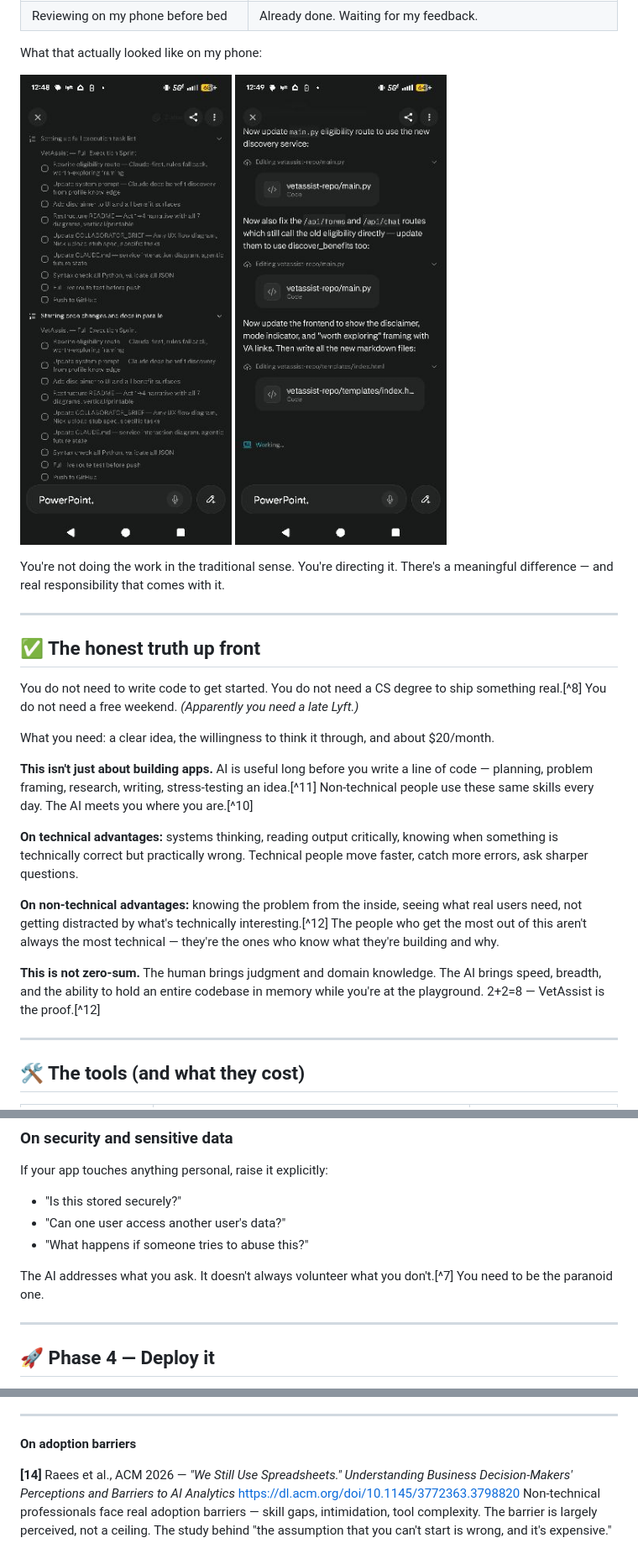
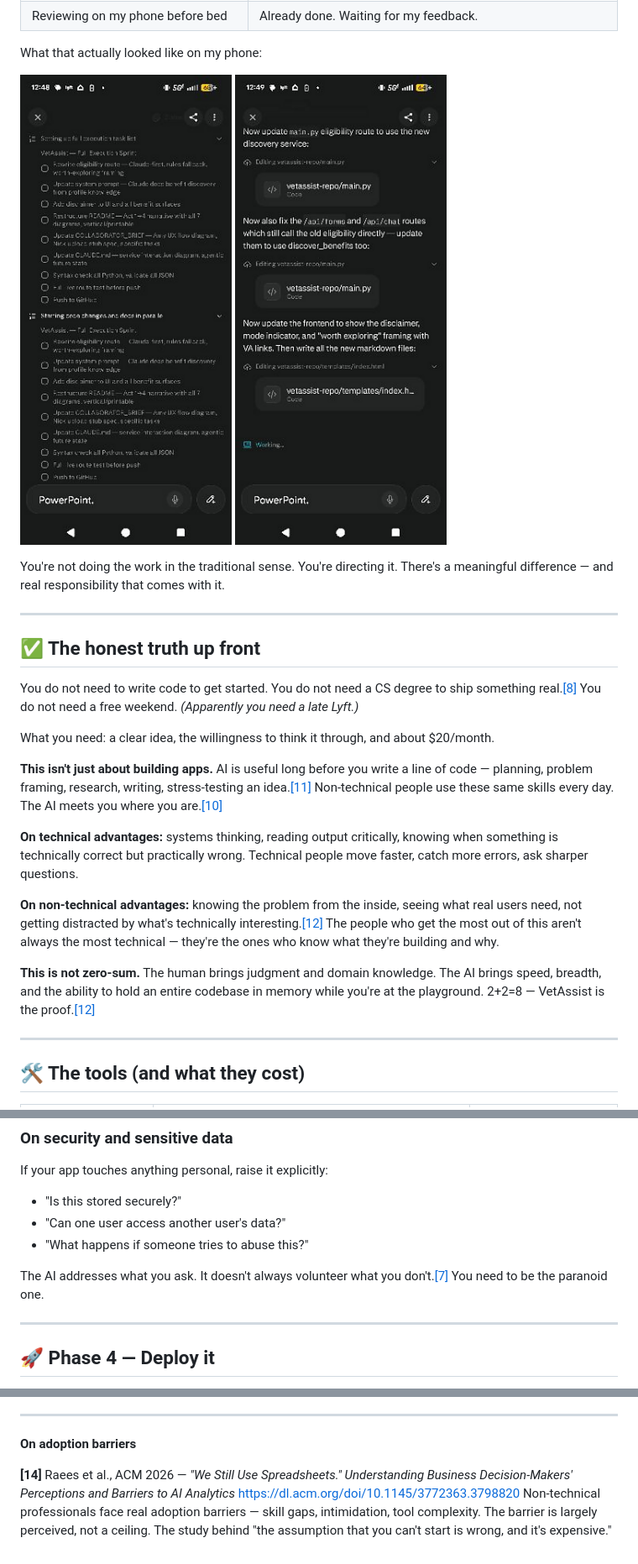
Before and after one commit to akaseahawk/VetAssist-Wilcore-IC-2026, a Markdown page: BUILD_YOUR_OWN.md, 3 parts joined by grey strips. Shown at 84% size. Rendered like a GitHub page; pictures changed too: assets/perplexity-working-1-sharp.png (added), assets/perplexity-working-2-sharp.png (added).

Commit message:
docs: fix footnote links (GitHub-compatible anchors), rewrite Phase 1 as conversation not brief, sharpen screenshots 2x

```diff
--- a/BUILD_YOUR_OWN.md
+++ b/BUILD_YOUR_OWN.md
@@ -145,8 +145,8 @@ While I was doing dishes, pushing a kid on a swing, waiting for a Lyft — this
 
 What that actually looked like on my phone:
 
-![Perplexity Computer working — task list sprint](assets/perplexity-working-1.png)
-![Perplexity Computer working — editing code files](assets/perplexity-working-2.png)
+![Perplexity Computer working — task list sprint](assets/perplexity-working-1-sharp.png)
+![Perplexity Computer working — editing code files](assets/perplexity-working-2-sharp.png)
 
 You're not doing the work in the traditional sense. You're directing it. There's a meaningful difference — and real responsibility that comes with it.
 
@@ -155,18 +155,18 @@ You're not doing the work in the traditional sense. You're directing it. There's
 ## ✅ The honest truth up front
 
 You do not need to write code to get started.
-You do not need a CS degree to ship something real.[^8]
+You do not need a CS degree to ship something real.[[8]](#8)
 You do not need a free weekend. *(Apparently you need a late Lyft.)*
 
 What you need: a clear idea, the willingness to think it through, and about $20/month.
 
-**This isn't just about building apps.** AI is useful long before you write a line of code — planning, problem framing, research, writing, stress-testing an idea.[^11] Non-technical people use these same skills every day. The AI meets you where you are.[^10]
+**This isn't just about building apps.** AI is useful long before you write a line of code — planning, problem framing, research, writing, stress-testing an idea.[[11]](#11) Non-technical people use these same skills every day. The AI meets you where you are.[[10]](#10)
 
 **On technical advantages:** systems thinking, reading output critically, knowing when something is technically correct but practically wrong. Technical people move faster, catch more errors, ask sharper questions.
 
-**On non-technical advantages:** knowing the problem from the inside, seeing what real users need, not getting distracted by what's technically interesting.[^12] The people who get the most out of this aren't always the most technical — they're the ones who know what they're building and why.
+**On non-technical advantages:** knowing the problem from the inside, seeing what real users need, not getting distracted by what's technically interesting.[[12]](#12) The people who get the most out of this aren't always the most technical — they're the ones who know what they're building and why.
 
-**This is not zero-sum.** The human brings judgment and domain knowledge. The AI brings speed, breadth, and the ability to hold an entire codebase in memory while you're at the playground. 2+2=8 — VetAssist is the proof.[^12]
+**This is not zero-sum.** The human brings judgment and domain knowledge. The AI brings speed, breadth, and the ability to hold an entire codebase in memory while you're at the playground. 2+2=8 — VetAssist is the proof.[[12]](#12)
 
 ---
 
@@ -293,7 +286,7 @@ If your app touches anything personal, raise it explicitly:
 - "Can one user access another user's data?"
 - "What happens if someone tries to abuse this?"
 
-The AI addresses what you ask. It doesn't always volunteer what you don't.[^7] You need to be the paranoid one.
+The AI addresses what you ask. It doesn't always volunteer what you don't.[[7]](#7) You need to be the paranoid one.
 
 ---
 
@@ -457,6 +450,6 @@ Users consistently overestimate LLM accuracy when shown explanations. Models are
 
 **On adoption barriers**
 
-**[14]** Raees et al., ACM 2026 — *"We Still Use Spreadsheets." Understanding Business Decision-Makers' Perceptions and Barriers to AI Analytics*
+<a name="14"></a>**[14]** Raees et al., ACM 2026 — *"We Still Use Spreadsheets." Understanding Business Decision-Makers' Perceptions and Barriers to AI Analytics*
 https://dl.acm.org/doi/10.1145/3772363.3798820
 Non-technical professionals face real adoption barriers — skill gaps, intimidation, tool complexity. The barrier is largely perceived, not a ceiling. The study behind "the assumption that you can't start is wrong, and it's expensive."
```
Also changed, not shown: other parts of BUILD_YOUR_OWN.md (+22 -29 lines).
